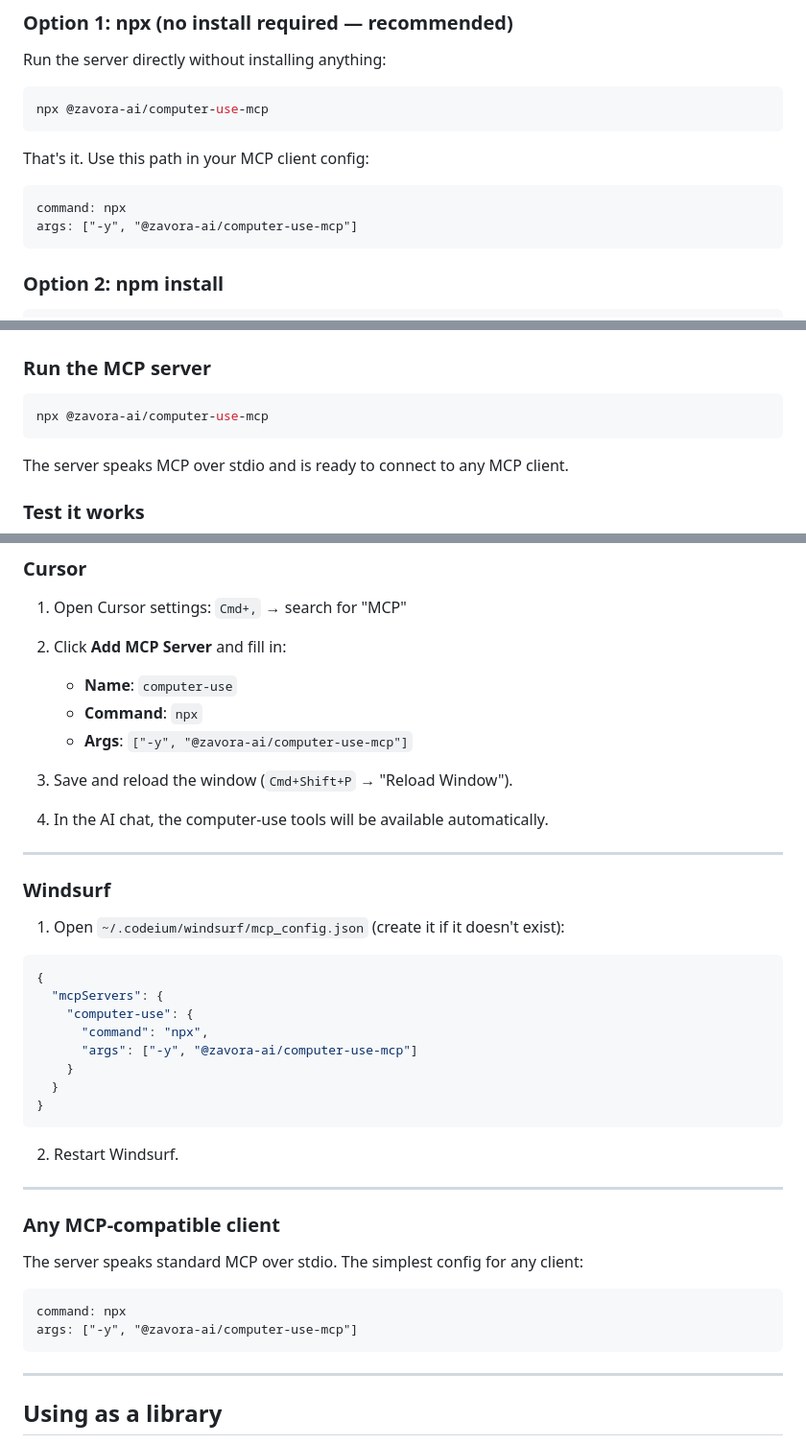
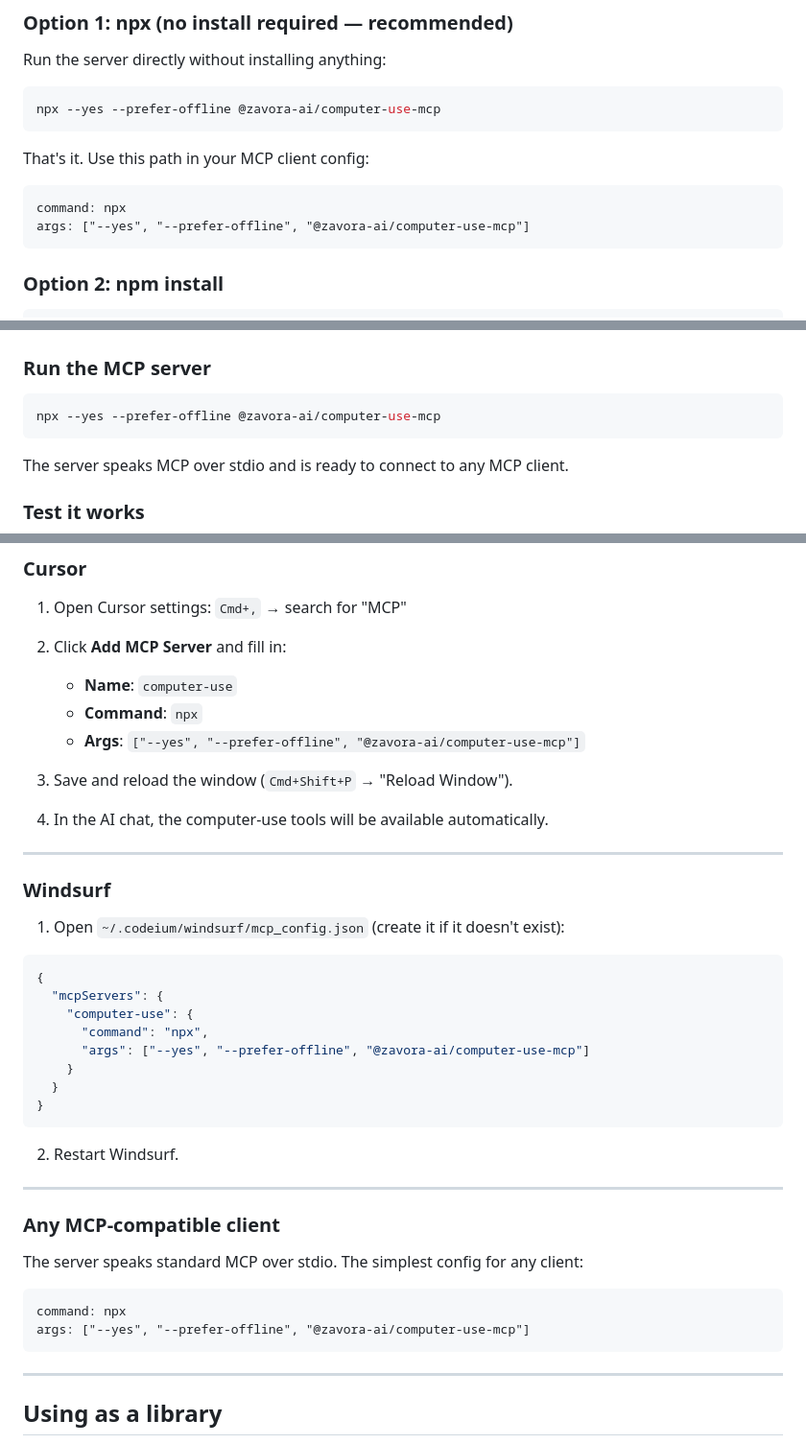
Before and after one commit to zavora-ai/computer-use-mcp, a Markdown page: README.md, 3 parts joined by grey strips. Shown at 96% size. Drawn GitHub-style.

Commit message:
fix: use --prefer-offline with npx to avoid registry check delay on MCP startup

````diff
--- a/README.md
+++ b/README.md
@@ -105,14 +105,14 @@ AI sends: { tool: "left_click", args: { coordinate: [500, 300] } }
 Run the server directly without installing anything:
 
 ```bash
-npx @zavora-ai/computer-use-mcp
+npx --yes --prefer-offline @zavora-ai/computer-use-mcp
 ```
 
 That's it. Use this path in your MCP client config:
 
 ```
 command: npx
-args: ["-y", "@zavora-ai/computer-use-mcp"]
+args: ["--yes", "--prefer-offline", "@zavora-ai/computer-use-mcp"]
 ```
 
 ### Option 2: npm install
@@ -170,7 +170,7 @@ If permissions are correct, you'll see Calculator open, compute 42+58, and close
 ### Run the MCP server
 
 ```bash
-npx @zavora-ai/computer-use-mcp
+npx --yes --prefer-offline @zavora-ai/computer-use-mcp
 ```
 
 The server speaks MCP over stdio and is ready to connect to any MCP client.
@@ -233,7 +233,7 @@ import('@zavora-ai/computer-use-mcp').then(async ({ createComputerUseServer }) =
 2. Click **Add MCP Server** and fill in:
    - **Name**: `computer-use`
    - **Command**: `npx`
-   - **Args**: `["-y", "@zavora-ai/computer-use-mcp"]`
+   - **Args**: `["--yes", "--prefer-offline", "@zavora-ai/computer-use-mcp"]`
 
 3. Save and reload the window (`Cmd+Shift+P` → "Reload Window").
 
@@ -250,7 +250,7 @@ import('@zavora-ai/computer-use-mcp').then(async ({ createComputerUseServer }) =
   "mcpServers": {
     "computer-use": {
       "command": "npx",
-      "args": ["-y", "@zavora-ai/computer-use-mcp"]
+      "args": ["--yes", "--prefer-offline", "@zavora-ai/computer-use-mcp"]
     }
   }
 }
@@ -266,7 +266,7 @@ The server speaks standard MCP over stdio. The simplest config for any client:
 
 ```
 command: npx
-args: ["-y", "@zavora-ai/computer-use-mcp"]
+args: ["--yes", "--prefer-offline", "@zavora-ai/computer-use-mcp"]
 ```
 
 ---
````
Also changed, not shown: other parts of README.md (+1 -1 lines), AGENTS.md (+1 -1 lines).
